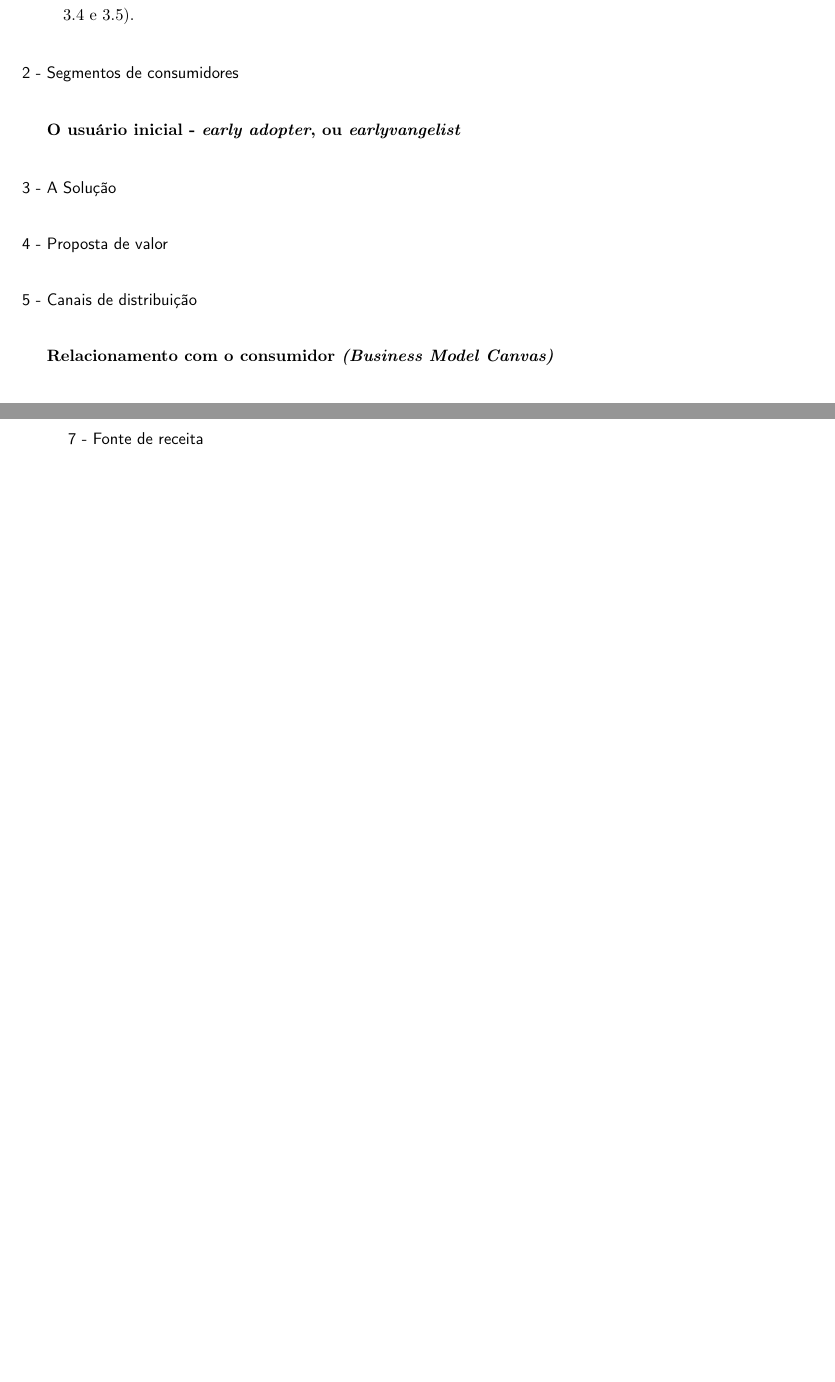
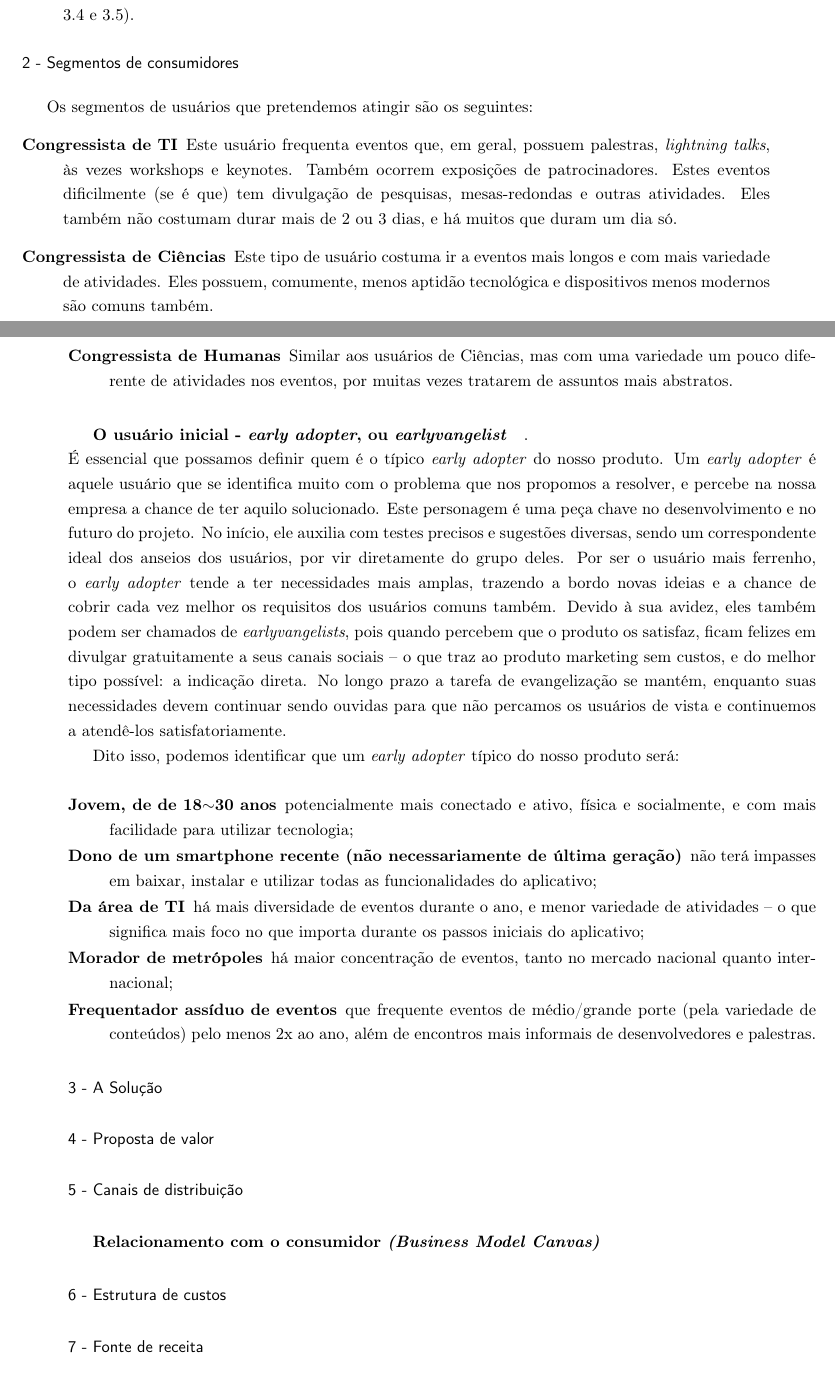
Before and after one commit to konato-events/projeto, a LaTeX thesis (projeto.tex): two parts of pages 15 and 16 of 35, joined at a grey line, cut so that both start at the same text, the shorter picture padded with empty space. Compiled offline with pdfLaTeX.

Commit message:
Adição dos segmentos de usuários e marcadores de hipóteses. Refs #12

```diff
--- a/projeto.tex
+++ b/projeto.tex
@@ -6,7 +6,8 @@
 \usepackage[brazil]{babel}
 \usepackage[T1]{fontenc}
 \usepackage{pifont}
-\usepackage{xcolor,graphicx}
+\usepackage[usenames,dvipsnames,svgnames]{xcolor}
+\usepackage{graphicx}
 \usepackage{sidecap}
 \usepackage[all,defaultlines=2]{nowidow}
 \usepackage[multiple]{footmisc}
@@ -254,9 +263,28 @@
 \end{description}
 
 \paragraph*{2 - Segmentos de consumidores}
-%todo: qual a diferença disso pra descriçao do mercado? Lá em cima precisamos subdividir o mercado para calcular seu tamanho, mas como fazer isso sem descrever os segmentos de consumidores?
+Os segmentos de usuários que pretendemos atingir são os seguintes:
+\begin{description}
+	\item[Congressista de TI] Este usuário frequenta eventos que, em geral, possuem palestras, \emph{lightning talks}, às vezes workshops e keynotes. Também ocorrem exposições de patrocinadores. Estes eventos dificilmente (se é que) tem divulgação de pesquisas, mesas-redondas e outras atividades. Eles também não costumam durar mais de 2 ou 3 dias, e há muitos que duram um dia só.
+
+	\item[Congressista de Ciências] Este tipo de usuário costuma ir a eventos mais longos e com mais variedade de atividades. Eles possuem, comumente, menos aptidão tecnológica e dispositivos menos modernos são comuns também.
+
+	\item[Congressista de Humanas] Similar aos usuários de Ciências, mas com uma variedade um pouco diferente de atividades nos eventos, por muitas vezes tratarem de assuntos mais abstratos.
+\end{description}
 
 \subparagraph*{O usuário inicial - \emph{early adopter}, ou \emph{earlyvangelist}}
+.\\ %todo: hack pra quebrar a linha
+É essencial que possamos definir quem é o típico \emph{early adopter} do nosso produto. Um \emph{early adopter} é aquele usuário que se identifica muito com o problema que nos propomos a resolver, e percebe na nossa empresa a chance de ter aquilo solucionado. Este personagem é uma peça chave no desenvolvimento e no futuro do projeto. No início, ele auxilia com testes precisos e sugestões diversas, sendo um correspondente ideal dos anseios dos usuários, por vir diretamente do grupo deles. Por ser o usuário mais ferrenho, o \emph{early adopter} tende a ter necessidades mais amplas, trazendo a bordo novas ideias e a chance de cobrir cada vez melhor os requisitos dos usuários comuns também. Devido à sua avidez, eles também podem ser chamados de \emph{earlyvangelists}, pois quando percebem que o produto os satisfaz, ficam felizes em divulgar gratuitamente a seus canais sociais -- o que traz ao produto marketing sem custos, e do melhor tipo possível: a indicação direta. No longo prazo a tarefa de evangelização se mantém, enquanto suas necessidades devem continuar sendo ouvidas para que não percamos os usuários de vista e continuemos a atendê-los satisfatoriamente.
+
+Dito isso, podemos identificar que um \emph{early adopter} típico do nosso produto será:
+
+\begin{description}[itemsep=-1ex]
+	\item[Jovem, de de 18$\sim$30 anos] potencialmente mais conectado e ativo, física e socialmente, e com mais facilidade para utilizar tecnologia;
+	\item[Dono de um smartphone recente (não necessariamente de última geração)] não terá impasses em baixar, instalar e utilizar todas as funcionalidades do aplicativo;
+	\item[Da área de TI] há mais diversidade de eventos durante o ano, e menor variedade de atividades -- o que significa mais foco no que importa durante os passos iniciais do aplicativo;
+	\item[Morador de metrópoles] há maior concentração de eventos, tanto no mercado nacional quanto internacional; %todo: devemos focar mais no mercado nacional dada a concorrência do Bizzabo, ou focar em todos os mercados para gerar concorrência desde o princípio?
+	\item[Frequentador assíduo de eventos] que frequente eventos de médio/grande porte (pela variedade de conteúdos) pelo menos 2x ao ano, além de encontros mais informais de desenvolvedores e palestras.
+\end{description}
 % descrever porque é importante saber quem é o early adopter e porque ele é importante para a startup, e daí descrever quem será o nosso
 
 \paragraph*{3 - A Solução}
```
Also changed, not shown: projeto.pdf, projeto.tex (8 more changed lines).
